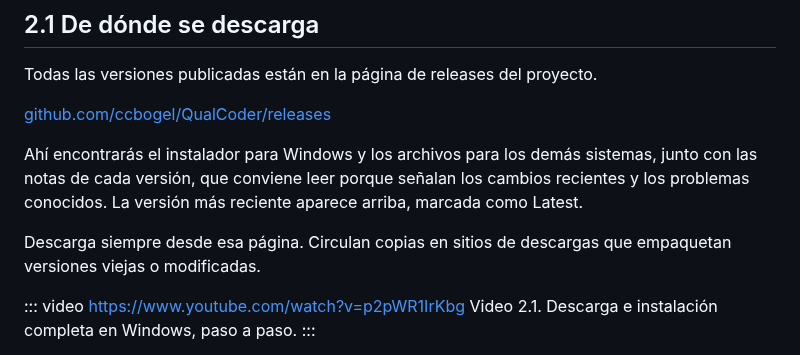
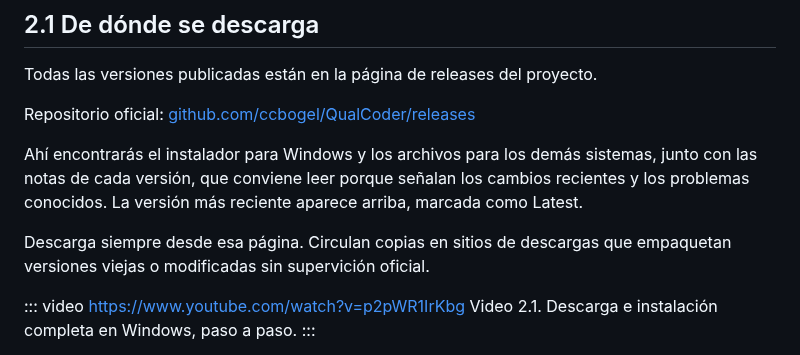
Before and after one commit to Salomon-Mazatlan/Curso-QualCoder, a Markdown page: lecciones/02-instalacion.md, the part around the change. Drawn GitHub-style.

```diff
--- a/lecciones/02-instalacion.md
+++ b/lecciones/02-instalacion.md
@@ -27,14 +27,14 @@ durante el curso vas a probar cosas.
 
 Todas las versiones publicadas están en la página de releases del proyecto.
 
-[github.com/ccbogel/QualCoder/releases](https://github.com/ccbogel/QualCoder/releases)
+Repositorio oficial: [github.com/ccbogel/QualCoder/releases](https://github.com/ccbogel/QualCoder/releases)
 
 Ahí encontrarás el instalador para Windows y los archivos para los demás sistemas, junto con
 las notas de cada versión, que conviene leer porque señalan los cambios recientes y los
 problemas conocidos. La versión más reciente aparece arriba, marcada como Latest.
 
 Descarga siempre desde esa página. Circulan copias en sitios de descargas que empaquetan
-versiones viejas o modificadas.
+versiones viejas o modificadas sin supervición oficial.
 
 ::: video https://www.youtube.com/watch?v=p2pWR1IrKbg
 Video 2.1. Descarga e instalación completa en Windows, paso a paso.
```
